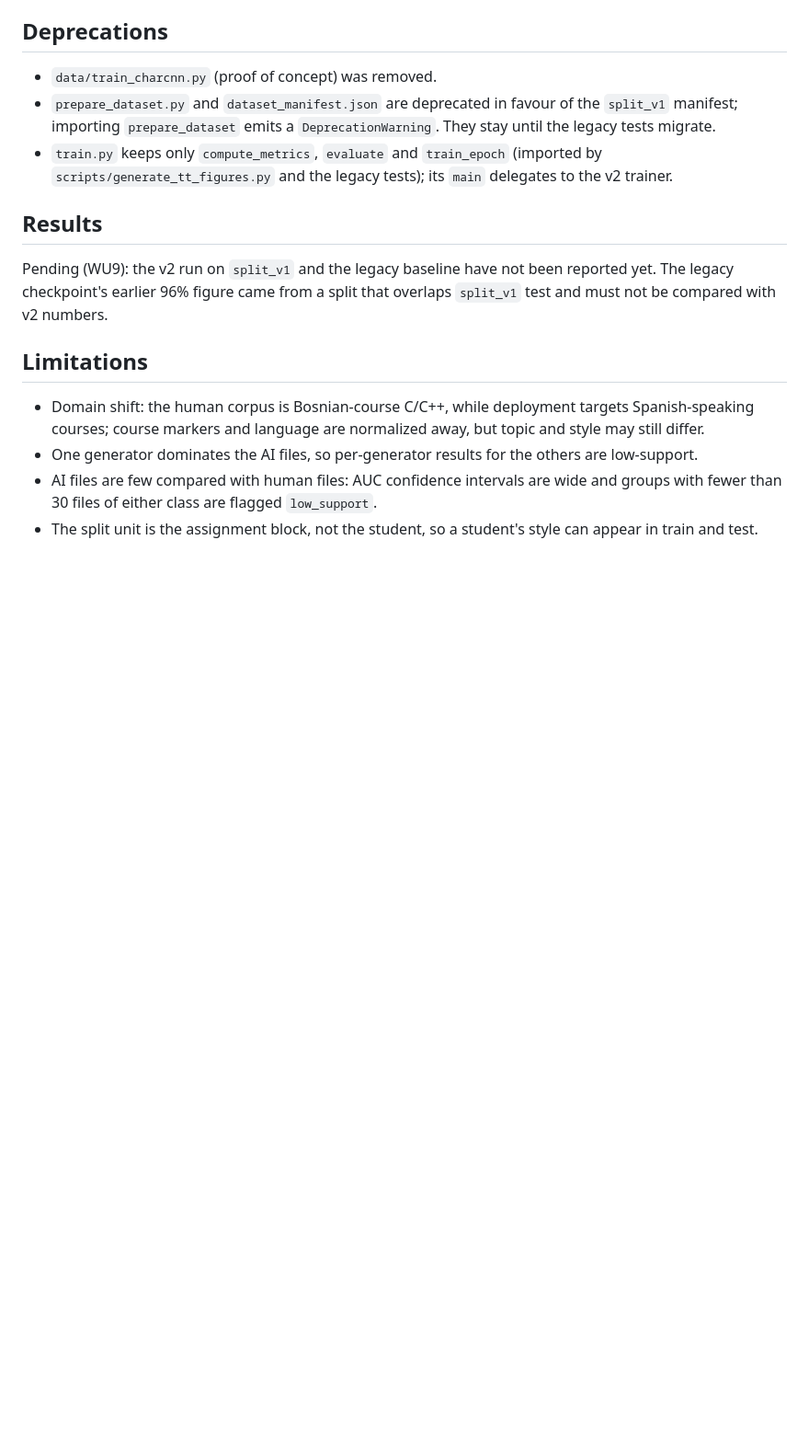
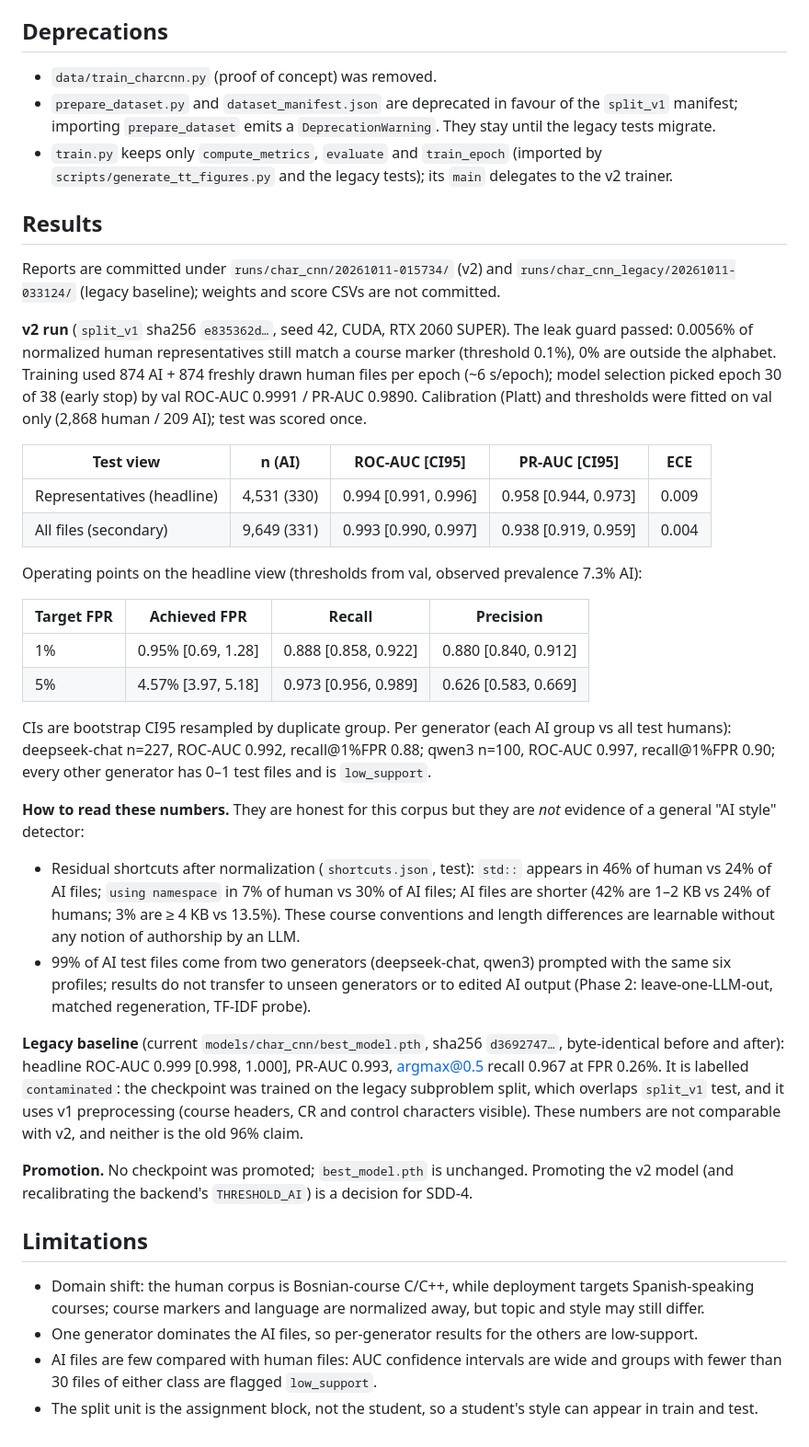
Before and after one commit to SirDaarick/Graphito, a Markdown page: models/char_cnn/README.md, the part around the change. Shown at 92% size. Drawn GitHub-style; blank space fills up the shorter version.

Commit message:
docs(charcnn): report v2 results and limitations

```diff
--- a/models/char_cnn/README.md
+++ b/models/char_cnn/README.md
@@ -144,9 +144,51 @@ runs/char_cnn_legacy/<ts>/          # legacy baseline (contaminated: true), same
 
 ## Results
 
-Pending (WU9): the v2 run on `split_v1` and the legacy baseline have not been reported yet. The
-legacy checkpoint's earlier 96% figure came from a split that overlaps `split_v1` test and must
-not be compared with v2 numbers.
+Reports are committed under `runs/char_cnn/20261011-015734/` (v2) and
+`runs/char_cnn_legacy/20261011-033124/` (legacy baseline); weights and score CSVs are not committed.
+
+**v2 run** (`split_v1` sha256 `e835362d…`, seed 42, CUDA, RTX 2060 SUPER). The leak guard passed:
+0.0056% of normalized human representatives still match a course marker (threshold 0.1%), 0% are
+outside the alphabet. Training used 874 AI + 874 freshly drawn human files per epoch (~6 s/epoch);
+model selection picked epoch 30 of 38 (early stop) by val ROC-AUC 0.9991 / PR-AUC 0.9890.
+Calibration (Platt) and thresholds were fitted on val only (2,868 human / 209 AI); test was scored
+once.
+
+| Test view | n (AI) | ROC-AUC [CI95] | PR-AUC [CI95] | ECE |
+|---|---|---|---|---|
+| Representatives (headline) | 4,531 (330) | 0.994 [0.991, 0.996] | 0.958 [0.944, 0.973] | 0.009 |
+| All files (secondary) | 9,649 (331) | 0.993 [0.990, 0.997] | 0.938 [0.919, 0.959] | 0.004 |
+
+Operating points on the headline view (thresholds from val, observed prevalence 7.3% AI):
+
+| Target FPR | Achieved FPR | Recall | Precision |
+|---|---|---|---|
+| 1% | 0.95% [0.69, 1.28] | 0.888 [0.858, 0.922] | 0.880 [0.840, 0.912] |
+| 5% | 4.57% [3.97, 5.18] | 0.973 [0.956, 0.989] | 0.626 [0.583, 0.669] |
+
+CIs are bootstrap CI95 resampled by duplicate group. Per generator (each AI group vs all test
+humans): deepseek-chat n=227, ROC-AUC 0.992, recall@1%FPR 0.88; qwen3 n=100, ROC-AUC 0.997,
+recall@1%FPR 0.90; every other generator has 0–1 test files and is `low_support`.
+
+**How to read these numbers.** They are honest for this corpus but they are *not* evidence of a
+general "AI style" detector:
+
+- Residual shortcuts after normalization (`shortcuts.json`, test): `std::` appears in 46% of human
+  vs 24% of AI files; `using namespace` in 7% of human vs 30% of AI files; AI files are shorter
+  (42% are 1–2 KB vs 24% of humans; 3% are ≥ 4 KB vs 13.5%). These course conventions and length
+  differences are learnable without any notion of authorship by an LLM.
+- 99% of AI test files come from two generators (deepseek-chat, qwen3) prompted with the same six
+  profiles; results do not transfer to unseen generators or to edited AI output (Phase 2:
+  leave-one-LLM-out, matched regeneration, TF-IDF probe).
+
+**Legacy baseline** (current `models/char_cnn/best_model.pth`, sha256 `d3692747…`, byte-identical
+before and after): headline ROC-AUC 0.999 [0.998, 1.000], PR-AUC 0.993, argmax@0.5 recall 0.967 at
+FPR 0.26%. It is labelled `contaminated`: the checkpoint was trained on the legacy subproblem split,
+which overlaps `split_v1` test, and it uses v1 preprocessing (course headers, CR and control
+characters visible). These numbers are not comparable with v2, and neither is the old 96% claim.
+
+**Promotion.** No checkpoint was promoted; `best_model.pth` is unchanged. Promoting the v2 model
+(and recalibrating the backend's `THRESHOLD_AI`) is a decision for SDD-4.
 
 ## Limitations
 
```
Also changed, not shown: sdd/fix-charcnn-implementation/tasks.md (+8 -7 lines).
